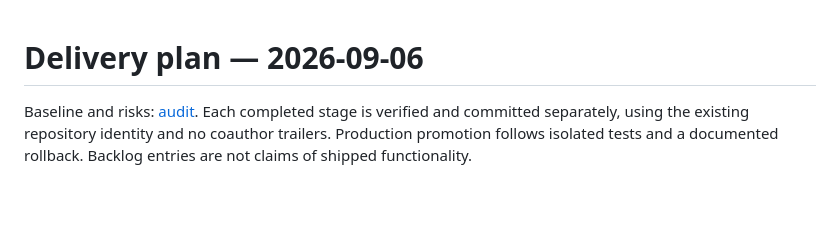
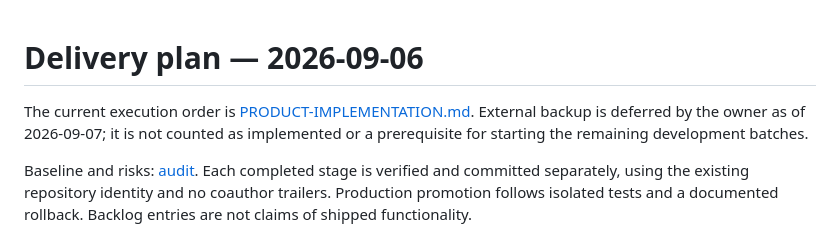
Before and after one commit to Alexandru2984/zig_wasm_taskmanager, a Markdown page: docs/DELIVERY-PLAN.md, the part around the change. Rendered like a GitHub page; blank space fills up the shorter version.

```diff
--- a/docs/DELIVERY-PLAN.md
+++ b/docs/DELIVERY-PLAN.md
@@ -1,4 +1,8 @@
 # Delivery plan — 2026-09-06
+
+The current execution order is [PRODUCT-IMPLEMENTATION.md](PRODUCT-IMPLEMENTATION.md).
+External backup is deferred by the owner as of 2026-09-07; it is not counted as
+implemented or a prerequisite for starting the remaining development batches.
 
 Baseline and risks: [audit](AUDIT-2026-09-06.md). Each completed stage is
 verified and committed separately, using the existing repository identity and
```
Also changed, not shown: README.md (+12 -11 lines), docs/PRODUCT-IMPLEMENTATION.md (added, +91 -0 lines).
